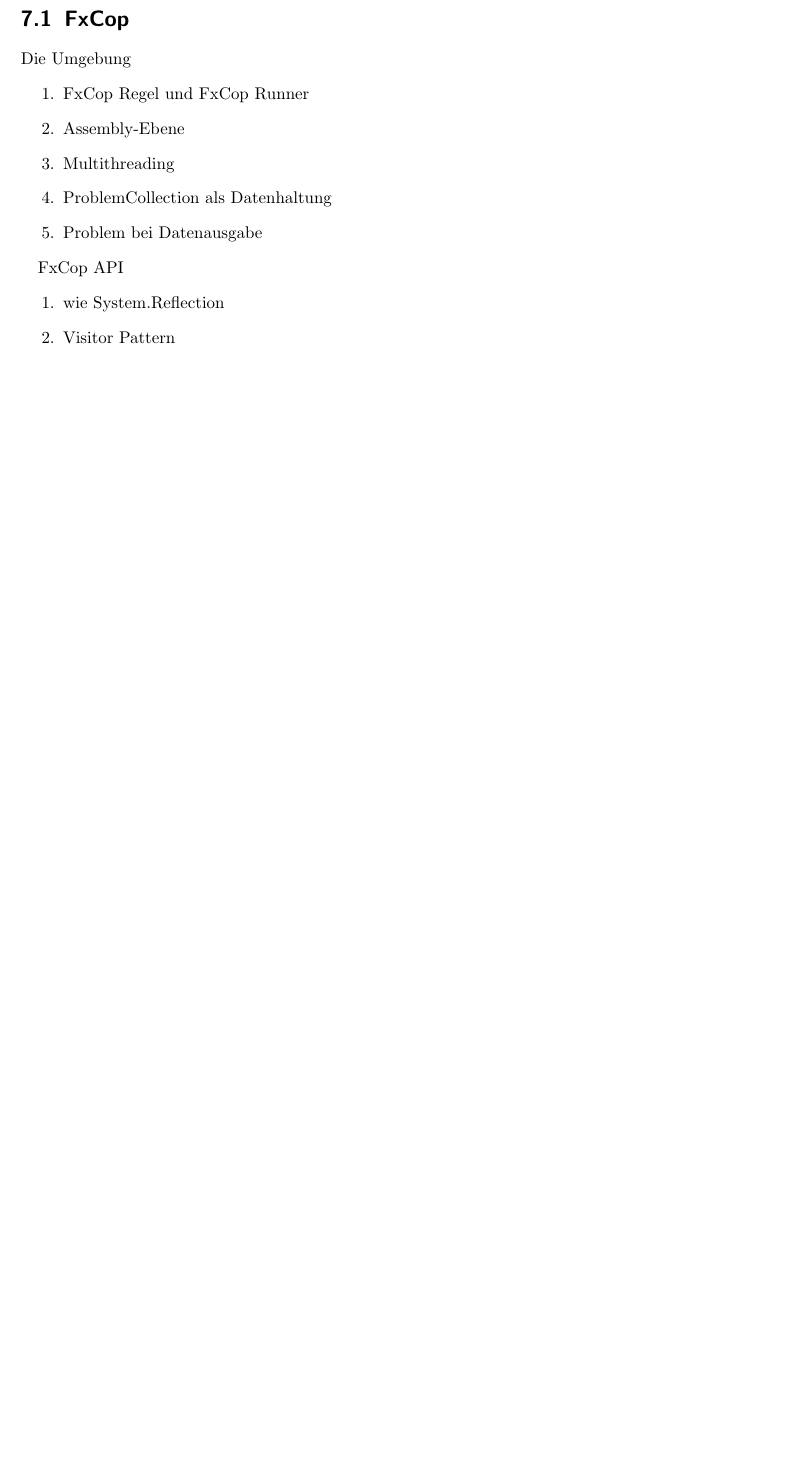
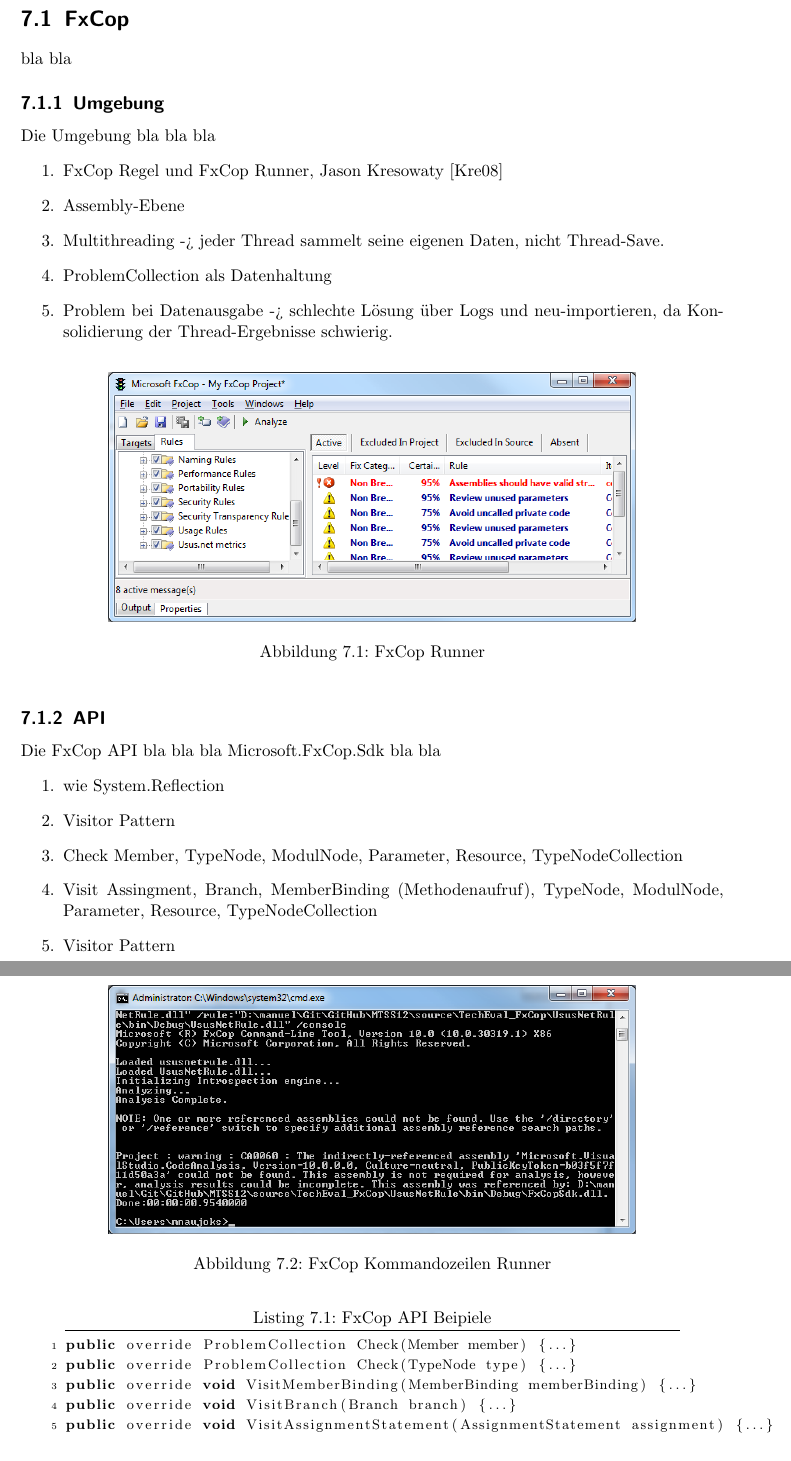
Before and after one commit to halllo/MTSS12, a LaTeX thesis (text/masterthesis.tex): part of page 38 of 46 before the commit and two parts of pages 38 and 39 of 47 after it, the two joined at a grey line, cut so that both start at the same text, the shorter picture padded with empty space. Compiled offline with pdfLaTeX; the source files are stored in an older character set and shown here as Unicode.

Commit message:
more clean up, fxcop section started

```diff
--- a/text/masterthesis.tex
+++ b/text/masterthesis.tex
@@ -647,21 +647,46 @@
 
 
 \section{FxCop}
-Die Umgebung
+bla bla
+
+\subsection{Umgebung}
+Die Umgebung bla bla bla
 \begin{enumerate}
-	\item FxCop Regel und FxCop Runner
+	\item FxCop Regel und FxCop Runner, Jason Kresowaty \cite{FxCopCustomRules}
 	\item Assembly-Ebene
-	\item Multithreading
+	\item Multithreading -> jeder Thread sammelt seine eigenen Daten, nicht Thread-Save.
 	\item ProblemCollection als Datenhaltung
-	\item Problem bei Datenausgabe
+	\item Problem bei Datenausgabe -> schlechte Lösung über Logs und neu-importieren, da Konsolidierung der Thread-Ergebnisse schwierig.
 \end{enumerate}
+\begin{figure}[h]
+	\centering
+		\includegraphics[width=12cm]{images/fxcoprunner.png}
+	\caption{FxCop Runner}
+	\label{fig:fxcoprunner}
+\end{figure}
+\begin{figure}[h]
+	\centering
+		\includegraphics[width=12cm]{images/fxcopcmdrunner.png}
+	\caption{FxCop Kommandozeilen Runner}
+	\label{fig:fxcopcmdrunner}
+\end{figure}
 
-FxCop API
+\subsection{API}
+Die FxCop API bla bla bla Microsoft.FxCop.Sdk bla bla
 \begin{enumerate}
 	\item wie System.Reflection
 	\item Visitor Pattern
+	\item Check Member, TypeNode, ModulNode, Parameter, Resource, TypeNodeCollection
+	\item Visit Assingment, Branch, MemberBinding (Methodenaufruf), TypeNode, ModulNode, Parameter, Resource, TypeNodeCollection
+	\item Visitor Pattern
 \end{enumerate}
-
+\begin{lstlisting}[caption={FxCop API Beipiele},label={listing:fxcopapisample}]
+public override ProblemCollection Check(Member member) {...}
+public override ProblemCollection Check(TypeNode type) {...}
+public override void VisitMemberBinding(MemberBinding memberBinding) {...}
+public override void VisitBranch(Branch branch) {...}
+public override void VisitAssignmentStatement(AssignmentStatement assignment) {...}
+\end{lstlisting}
 
 
 
```
Also changed, not shown: text/masterthesis.bib (+11 -0 lines), text/images/fxcopcmdrunner.png (added), text/images/fxcoprunner.png (added), 4 other files.
